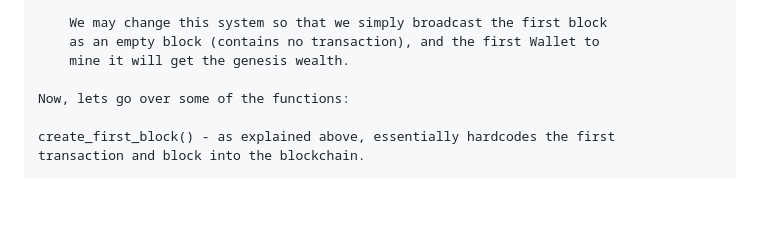
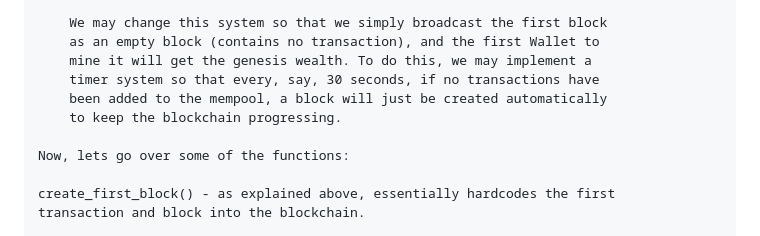
Before and after one commit to AlvisOu/Blockchain_Project, a Markdown page: DESIGN.md, the part around one of its changes. GitHub-like rendering; blank space fills up the shorter version.

Commit message:
Added block creation details

```diff
--- a/DESIGN.md
+++ b/DESIGN.md
@@ -101,7 +101,10 @@ functionality, including: - Adding blocks - Mining blocks - Tracking the balance
 
         We may change this system so that we simply broadcast the first block
         as an empty block (contains no transaction), and the first Wallet to
-        mine it will get the genesis wealth.
+        mine it will get the genesis wealth. To do this, we may implement a
+        timer system so that every, say, 30 seconds, if no transactions have
+        been added to the mempool, a block will just be created automatically
+        to keep the blockchain progressing.
 
     Now, lets go over some of the functions:
 
```
Also changed, not shown: other parts of DESIGN.md (+0 -2 lines).
